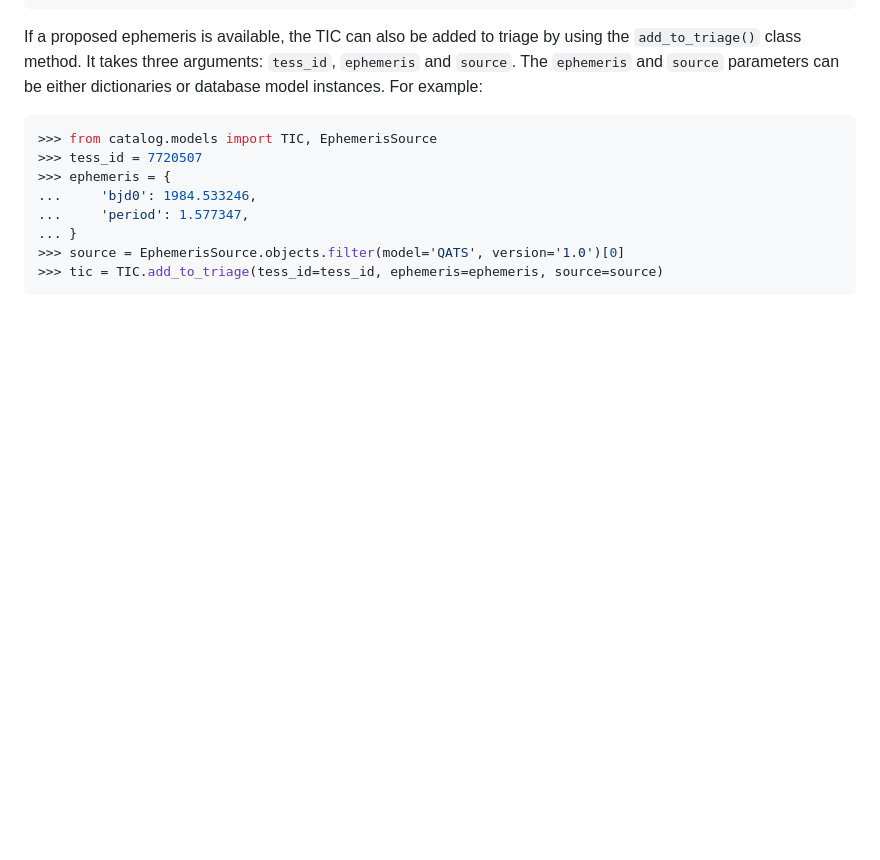
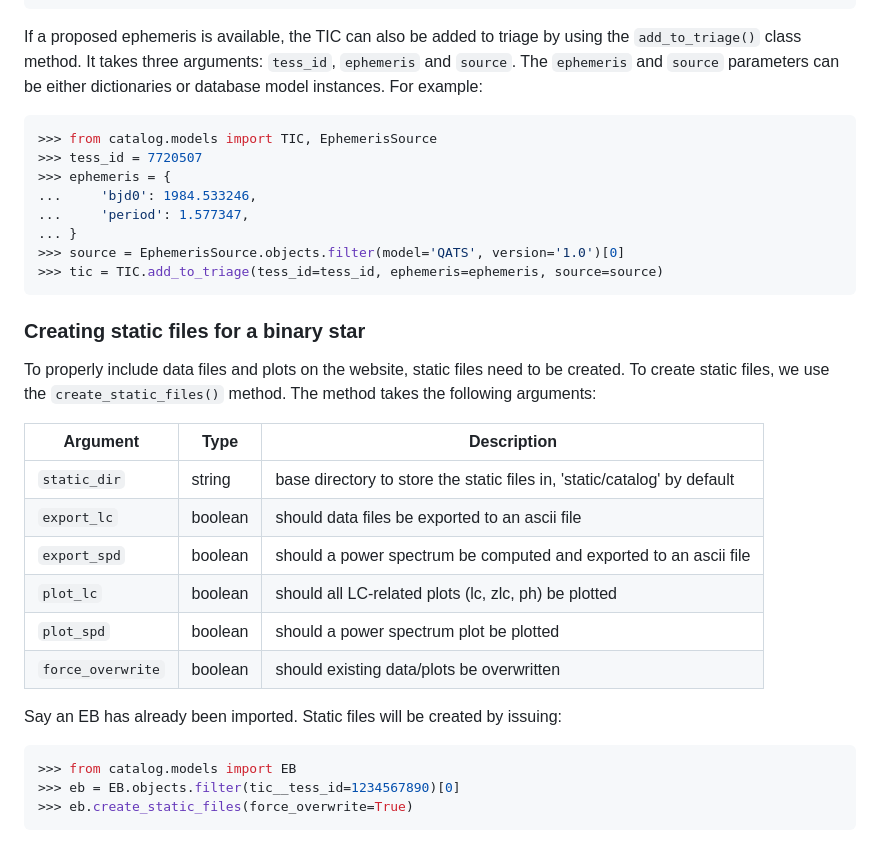
Before and after one commit to aprsa/tessEBs, a Markdown page: README.md, the part around the change. GitHub-like rendering; blank space fills up the shorter version.

Commit message:
Update README.md
Documenting the use of the `create_static_files()` method.

````diff
--- a/README.md
+++ b/README.md
@@ -103,3 +103,24 @@ If a proposed ephemeris is available, the TIC can also be added to triage by usi
 >>> source = EphemerisSource.objects.filter(model='QATS', version='1.0')[0]
 >>> tic = TIC.add_to_triage(tess_id=tess_id, ephemeris=ephemeris, source=source)
 ```
+
+### Creating static files for a binary star
+
+To properly include data files and plots on the website, static files need to be created. To create static files, we use the `create_static_files()` method. The method takes the following arguments:
+
+| Argument | Type | Description |
+|----------|------|-------------|
+| `static_dir` | string | base directory to store the static files in, 'static/catalog' by default |
+| `export_lc` | boolean | should data files be exported to an ascii file |
+| `export_spd` | boolean | should a power spectrum be computed and exported to an ascii file |
+| `plot_lc` | boolean | should all LC-related plots (lc, zlc, ph) be plotted |
+| `plot_spd` | boolean | should a power spectrum plot be plotted |
+| `force_overwrite` | boolean | should existing data/plots be overwritten |
+
+Say an EB has already been imported. Static files will be created by issuing:
+
+```python
+>>> from catalog.models import EB
+>>> eb = EB.objects.filter(tic__tess_id=1234567890)[0]
+>>> eb.create_static_files(force_overwrite=True)
+```
````
